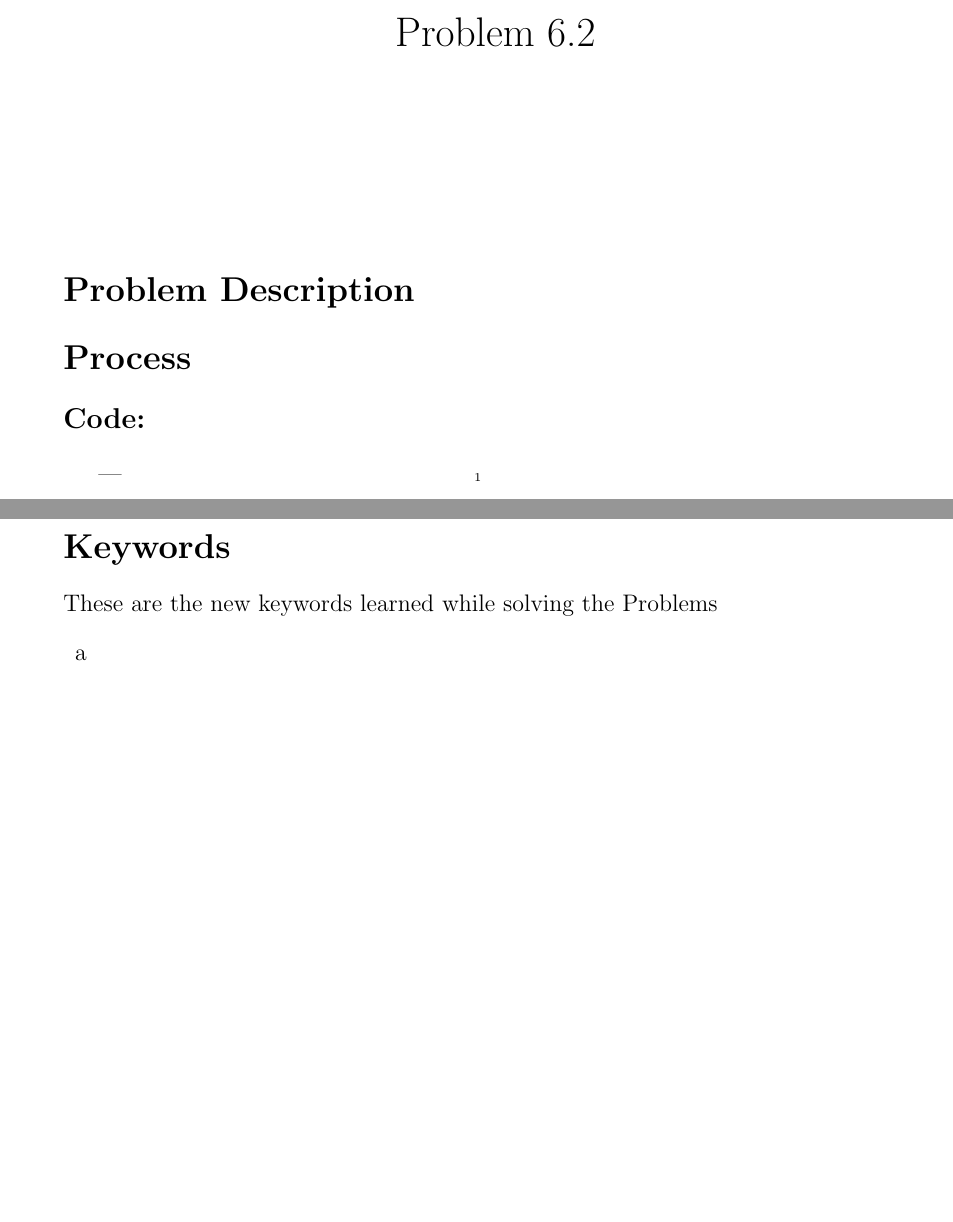
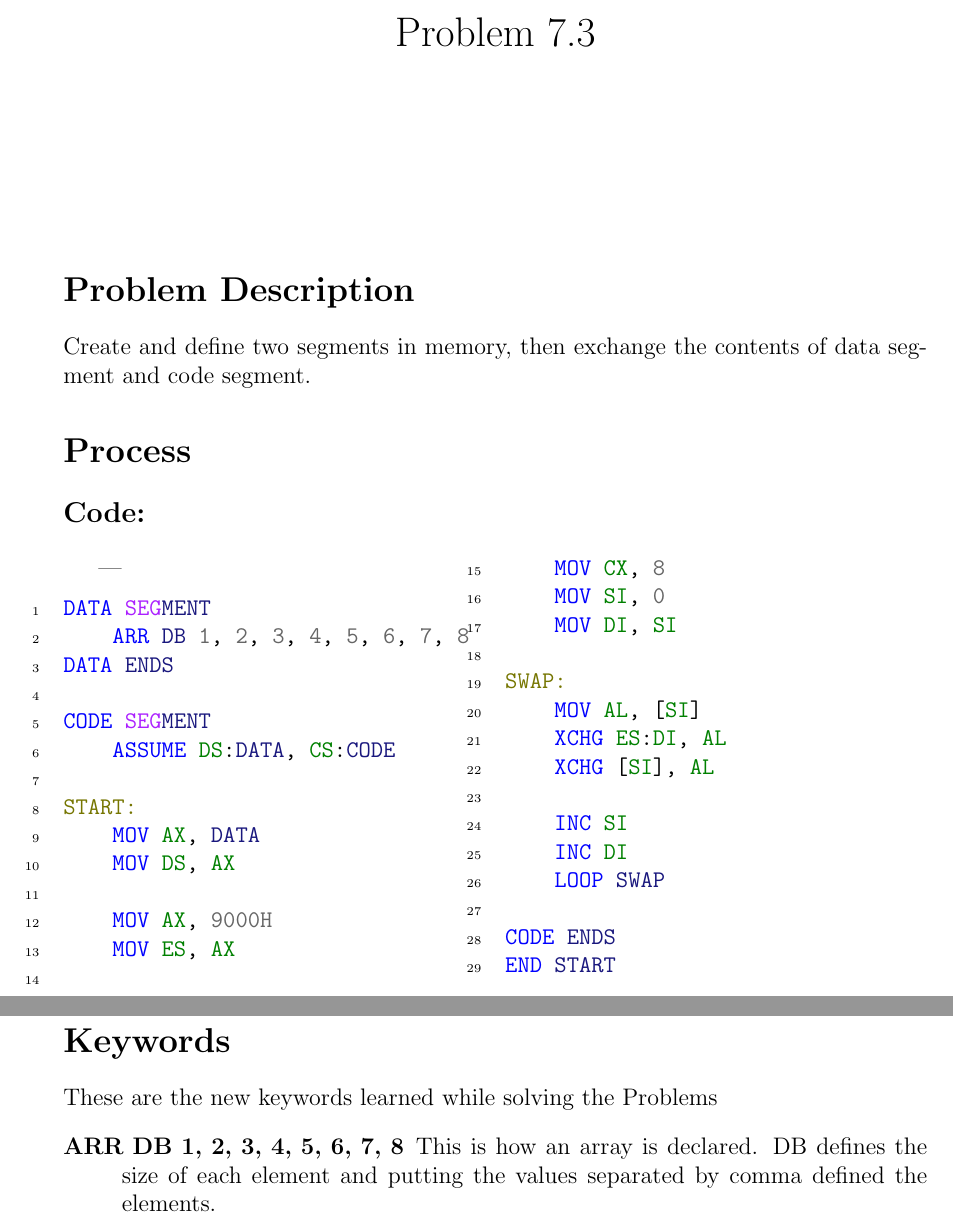
Before and after one commit to jankenpon753/ECE-3111-Microprocessor-Assembly-Language-Interfacing, a LaTeX document (LR7/lr7.tex, which reads LR7/lrp7_1.tex, LR7/lrp7_2.tex, LR7/lrp7_3.tex): two parts of pages 4 and 5 of 5 before the commit and two parts of pages 6 and 8 of 8 after it, joined at a grey line, cut so that both start at the same text, the shorter picture padded with empty space. Compiled offline with pdfLaTeX.

Commit message:
lr7 added

```diff
--- a/LR7/lr7.tex
+++ b/LR7/lr7.tex
@@ -21,7 +21,7 @@
 \section*{Keywords}
 These are the new keywords learned while solving the Problems
 \begin{description}
-    \item a
+    \item [ARR DB 1, 2, 3, 4, 5, 6, 7, 8] This is how an array is declared. DB defines the size of each element and putting the values separated by comma defined the elements.
 \end{description}
 
 \end{document}
--- a/LR7/lrp7_1.tex
+++ b/LR7/lrp7_1.tex
@@ -21,0 +26,5 @@
+    ASSUME DS:DATA, CS:CODE
+
+START:
+    MOV AX, DATA
+    MOV DS, AX
@@ -21,0 +36,7 @@
+    MOV DI, SI
+    ADD DI, 7
+
+REVERSE:
+    MOV AL, [SI]
+    XCHG AL, [DI]
+    XCHG [SI], AL
--- a/LR7/lrp7_2.tex
+++ b/LR7/lrp7_2.tex
@@ -14,0 +20,5 @@
+    ASSUME DS:DATA, CS:CODE
+
+START:
+    MOV AX, DATA
+    MOV DS, AX
@@ -14,0 +35 @@
+    MOV DI, SI
@@ -14,0 +42 @@
+    MOV DI, SI
@@ -14,0 +48 @@
+    MOV AL, [SI]
--- a/LR7/lrp7_3.tex
+++ b/LR7/lrp7_3.tex
@@ -1,22 +1,51 @@
 \clearpage
-\title{Problem 6.2}
+\title{Problem 7.3}
 \author{}
 \date{}
 \maketitle
 
 \section*{Problem Description}
+Create and define two segments in memory, then exchange the contents of data segment and code segment.
 
 \section*{Process}
 \subsection*{Code:}
 
 \begin{multicols}{2}{|}
     \begin{minted}[linenos,breaklines,breakanywhere]{nasm}
+DATA SEGMENT
+    ARR DB 1, 2, 3, 4, 5, 6, 7, 8
+DATA ENDS
 
+CODE SEGMENT
+    ASSUME DS:DATA, CS:CODE
+
+START:
+    MOV AX, DATA
+    MOV DS, AX
+
+    MOV AX, 9000H
+    MOV ES, AX
+
+    MOV CX, 8
+    MOV SI, 0
+    MOV DI, SI
+
+SWAP:
+    MOV AL, [SI]
+    XCHG ES:DI, AL
+    XCHG [SI], AL
+
+    INC SI
+    INC DI
+    LOOP SWAP
+
+CODE ENDS
+END START
 \end{minted}
 \end{multicols}
 
 \subsection*{Output}
 \begin{center}
     \centering
-    % \includegraphics[width = .4\textwidth]{sentRev.png}
-    \captionof{figure}{Hexadecimal input \& output}
+    \includegraphics[width = \textwidth]{befcs.png}
+    \captionof{figure}{Code segment before swap.}
```
Also changed, not shown: LR7/codes/array_SORT.asm (added), LR7/codes/array_reverse.asm (added), LR7/codes/different_segment_xchg.asm (added), LR7/images/output/afcs.png (added), LR7/images/output/afes.png (added), LR7/images/output/befcs.png (added), LR7/images/output/befes.png (added), LR7/images/output/rev.png (added), LR7/images/output/sort.png (added), LR7/lr7.pdf, LR7/lrp7_1.tex (25 more changed lines), LR7/lrp7_2.tex (40 more changed lines), LR7/lrp7_3.tex (9 more changed lines), 6 other files.
